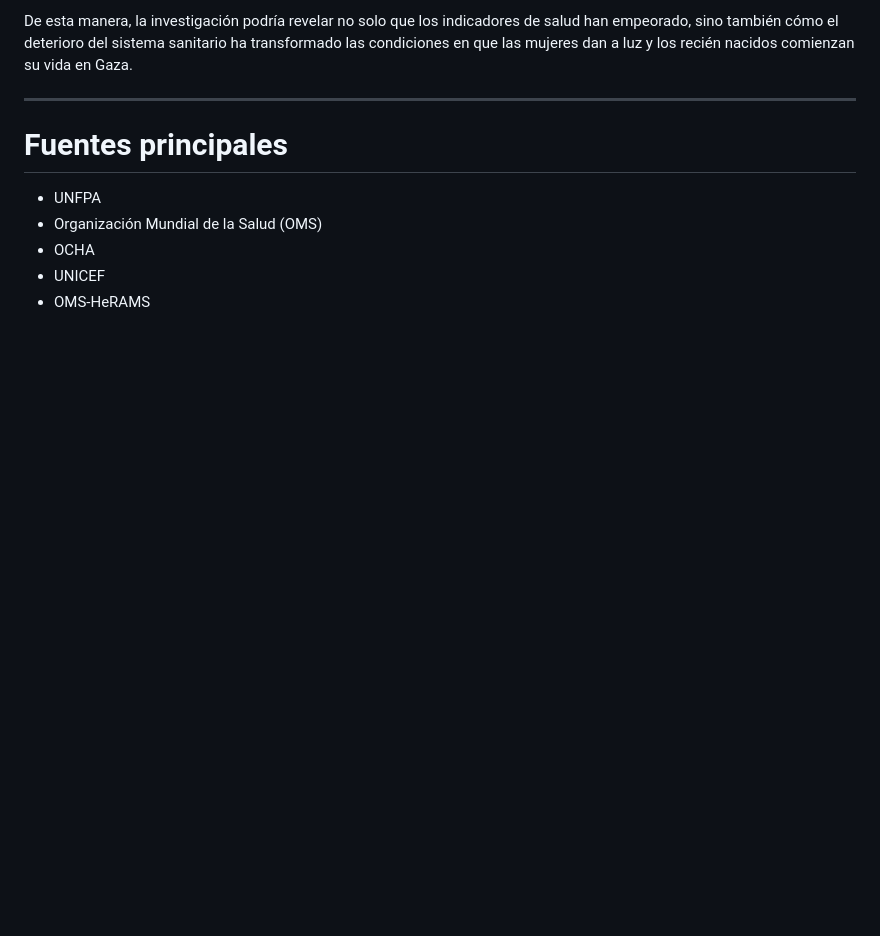
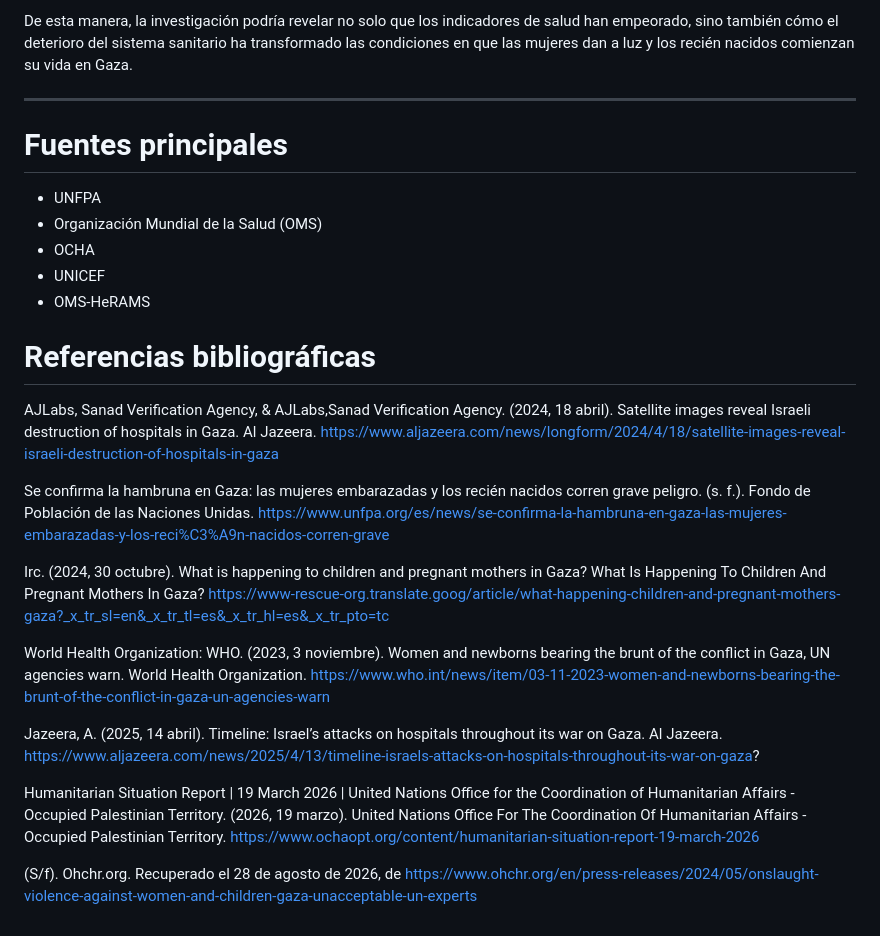
Before and after one commit to maisamisle/Repo_Proyecto_Equipo, a Markdown page: README.md, the part around the change. GitHub-like rendering; blank space fills up the shorter version.

Commit message:
Adjunto fuentes y referencias

```diff
--- a/README.md
+++ b/README.md
@@ -263,3 +263,19 @@ De esta manera, la investigación podría revelar no solo que los indicadores de
 - OCHA
 - UNICEF
 - OMS-HeRAMS
+
+# Referencias bibliográficas
+
+AJLabs, Sanad Verification Agency, & AJLabs,Sanad Verification Agency. (2024, 18 abril). Satellite images reveal Israeli destruction of hospitals in Gaza. Al Jazeera. https://www.aljazeera.com/news/longform/2024/4/18/satellite-images-reveal-israeli-destruction-of-hospitals-in-gaza
+
+Se confirma la hambruna en Gaza: las mujeres embarazadas y los recién nacidos corren grave peligro. (s. f.). Fondo de Población de las Naciones Unidas. https://www.unfpa.org/es/news/se-confirma-la-hambruna-en-gaza-las-mujeres-embarazadas-y-los-reci%C3%A9n-nacidos-corren-grave
+
+Irc. (2024, 30 octubre). What is happening to children and pregnant mothers in Gaza? What Is Happening To Children And Pregnant Mothers In Gaza? https://www-rescue-org.translate.goog/article/what-happening-children-and-pregnant-mothers-gaza?_x_tr_sl=en&_x_tr_tl=es&_x_tr_hl=es&_x_tr_pto=tc
+
+World Health Organization: WHO. (2023, 3 noviembre). Women and newborns bearing the brunt of the conflict in Gaza, UN agencies warn. World Health Organization. https://www.who.int/news/item/03-11-2023-women-and-newborns-bearing-the-brunt-of-the-conflict-in-gaza-un-agencies-warn
+
+Jazeera, A. (2025, 14 abril). Timeline: Israel’s attacks on hospitals throughout its war on Gaza. Al Jazeera. https://www.aljazeera.com/news/2025/4/13/timeline-israels-attacks-on-hospitals-throughout-its-war-on-gaza?
+
+Humanitarian Situation Report | 19 March 2026 | United Nations Office for the Coordination of Humanitarian Affairs - Occupied Palestinian Territory. (2026, 19 marzo). United Nations Office For The Coordination Of Humanitarian Affairs - Occupied Palestinian Territory. https://www.ochaopt.org/content/humanitarian-situation-report-19-march-2026
+
+(S/f). Ohchr.org. Recuperado el 28 de agosto de 2026, de https://www.ohchr.org/en/press-releases/2024/05/onslaught-violence-against-women-and-children-gaza-unacceptable-un-experts
```
